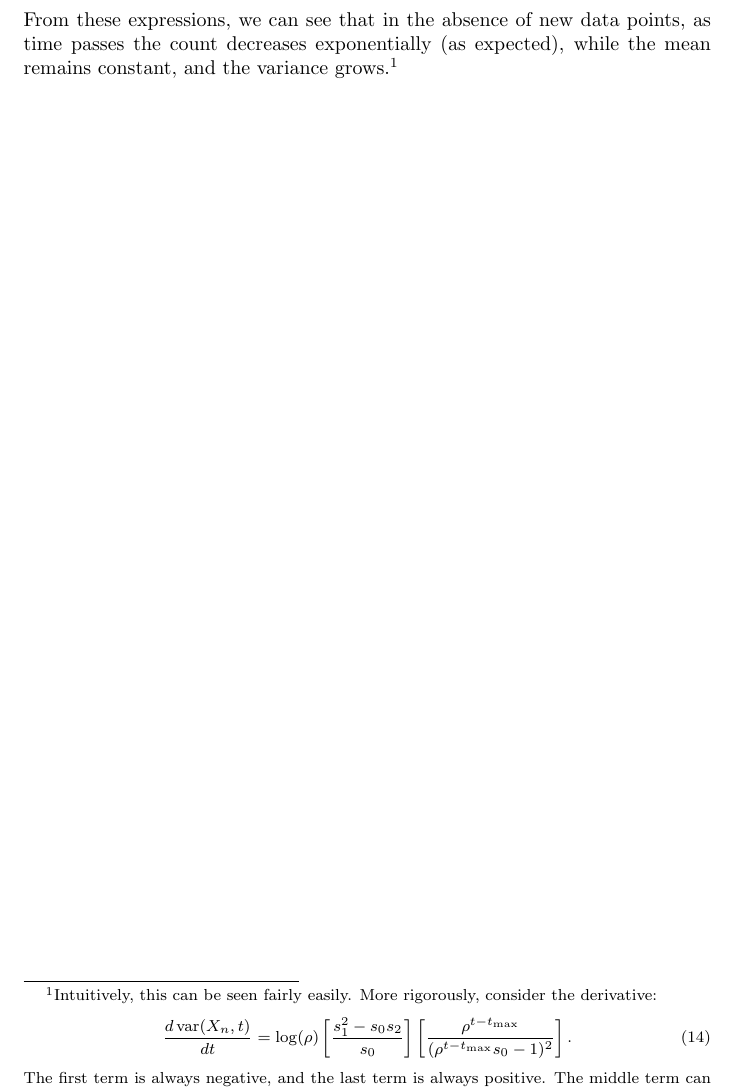
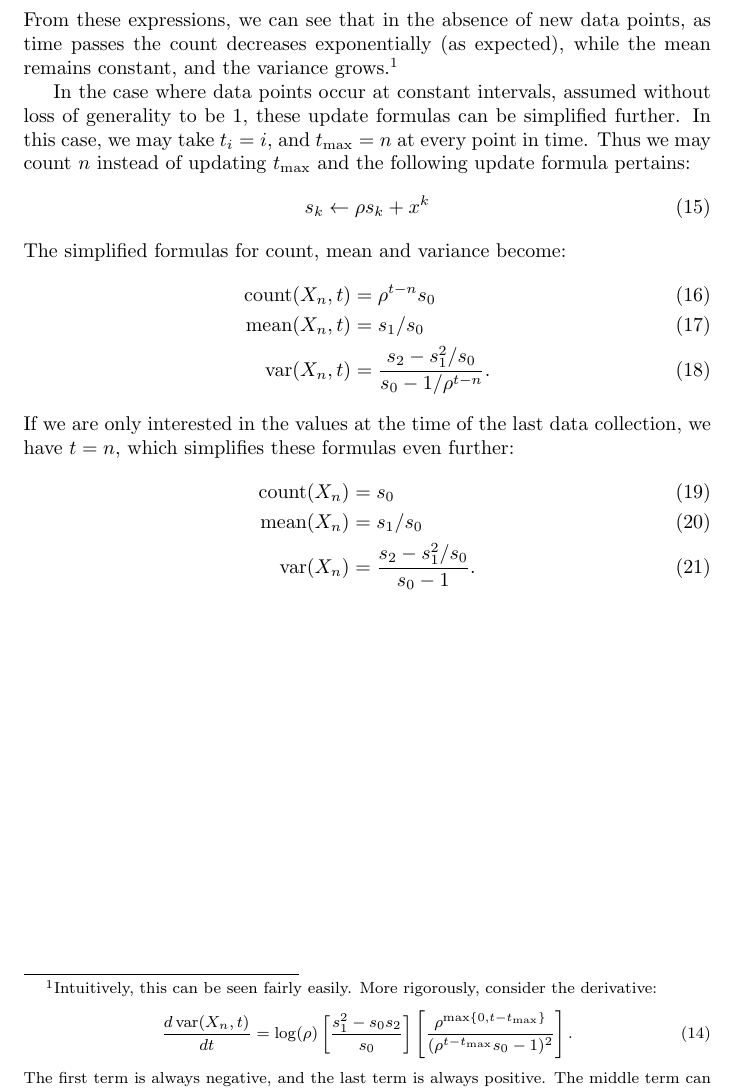
Before and after one commit to StefanKarpinski/edma, a LaTeX document (edma.tex): part of page 3 of 3, cut so that both start at the same text. Compiled offline with pdfLaTeX.

Commit message:
Added simplified formulas for constant-interval time series.
This is also applicable if you want to have constant decay per
data points.

```diff
--- a/edma.tex
+++ b/edma.tex
@@ -81,9 +81,28 @@ From these expressions, we can see that in the absence of new data points, as ti
 \frac{d \var(X_n,t)}{d t} =
 	\log(\rho)
 	\left[ \frac{s_1^2 - s_0 s_2}{s_0} \right]
-	\left[ \frac{\rho^{t-\tmax}}{(\rho^{t-\tmax} s_0 - 1)^2} \right].
+	\left[ \frac{\rho^{\max\{0,t-\tmax\}}}{(\rho^{t-\tmax} s_0 - 1)^2} \right].
 \end{align}
 The first term is always negative, and the last term is always positive. The middle term can be shown to be negative, so long as the weights, $w_i(t)$, are all positive, which they are.
 }
 
+In the case where data points occur at constant intervals, assumed without loss of generality to be 1, these update formulas can be simplified further.
+In this case, we may take $t_i = i$, and $\tmax = n$ at every point in time.
+Thus we may count $n$ instead of updating $\tmax$ and the following update formula pertains:
+\begin{align}
+s_k &\leftarrow \rho s_k + x^k
+\end{align}
+The simplified formulas for count, mean and variance become:
+\begin{align}
+\cnt(X_n,t) &= \rho^{t-n} s_0 \\
+\mean(X_n,t) &= s_1/s_0 \\
+\var(X_n,t) &= \frac{s_2 - s_1^2/s_0}{s_0-1/\rho^{t-n}}.
+\end{align}
+If we are only interested in the values at the time of the last data collection, we have $t = n$, which simplifies these formulas even further:
+\begin{align}
+\cnt(X_n) &= s_0 \\
+\mean(X_n) &= s_1/s_0 \\
+\var(X_n) &= \frac{s_2 - s_1^2/s_0}{s_0-1}.
+\end{align}
+
 \end{document}
```
Also changed, not shown: edma.tex (2 more changed lines).
